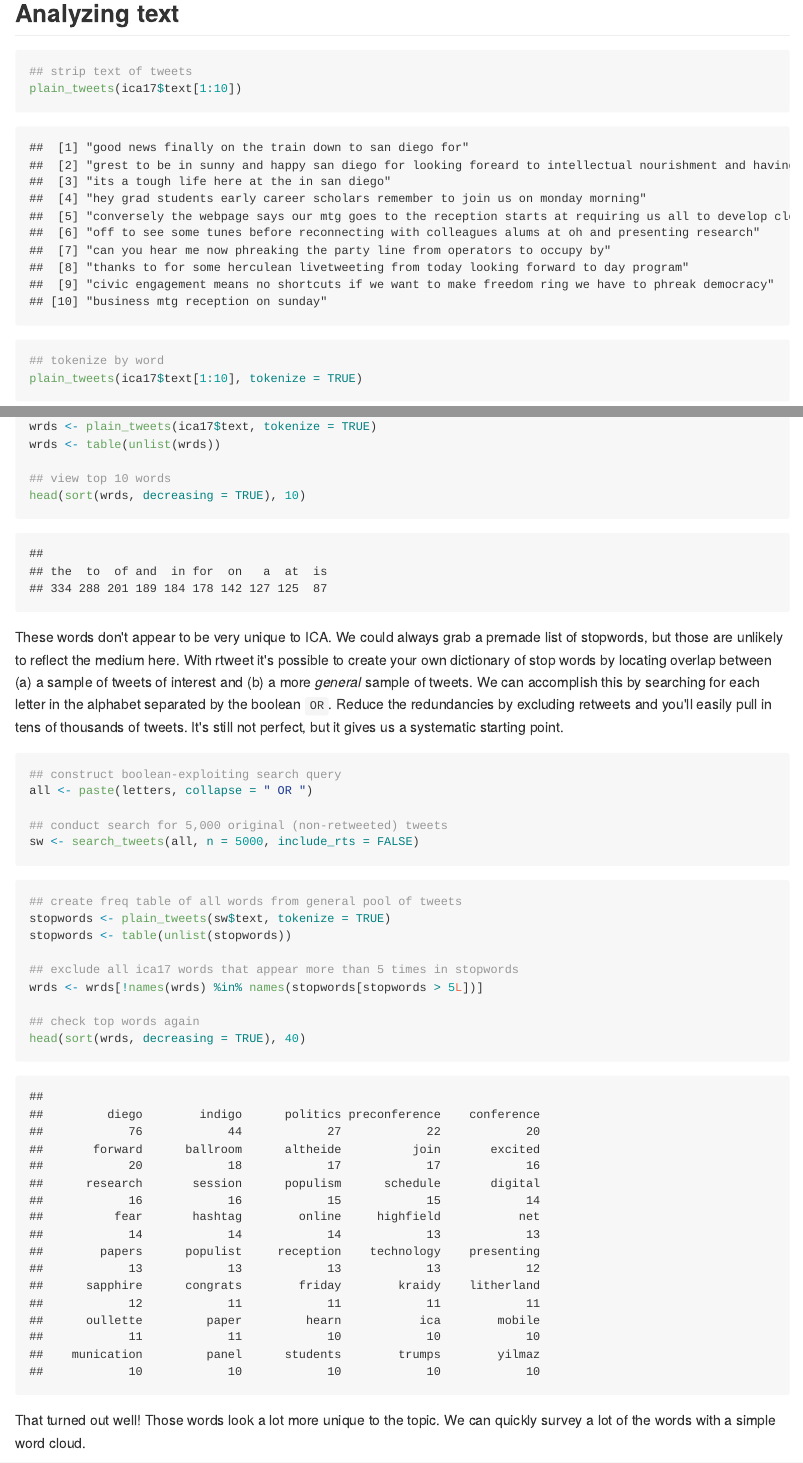
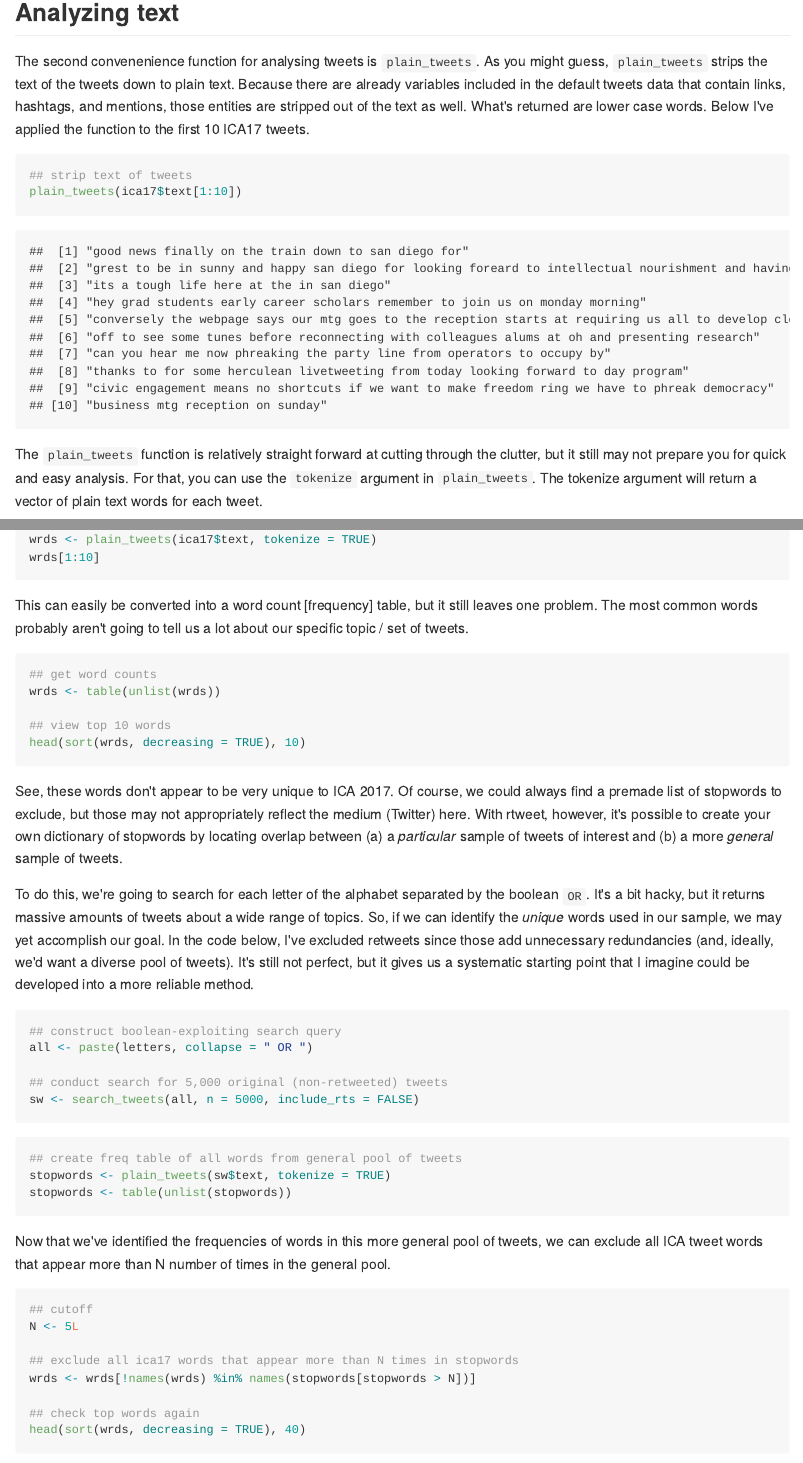
Before and after one commit to mkearney/ica17, an R Markdown document (R/getting-started.Rmd): the page in a window 1100 px wide, from 1780 px down before the commit and from 1960 px down after it, so that both start at the same text, and a second part further down, joined at a grey line. The pictures show the output file docs/getting-started.md that the author committed with the source, drawn offline in the style of GitHub.

Commit message:
filling out getting-started

````diff
--- a/R/getting-started.Rmd
+++ b/R/getting-started.Rmd
@@ -125,10 +135,22 @@
 <img src="img/p1.png" alt="p1">
 </p>
 
+## Analyzing text
 
-## Analyzing text
+The second convenenience function for analysing tweets is
+`plain_tweets`. As you might guess, `plain_tweets` strips the text of
+the tweets down to plain text. Because there are already variables included
+in the default tweets data that contain links, hashtags, and mentions, those
+entities are stripped out of the text as well. What's returned are lower
+case words. Below I've applied the function to the first 10 ICA17 tweets.
 
 ```{r, eval=TRUE}
 ## strip text of tweets
 plain_tweets(ica17$text[1:10])
+```
 
+The `plain_tweets` function is relatively straight forward at cutting
+through the clutter, but it still may not prepare you for quick and
+easy analysis. For that, you can use the `tokenize` argument in
+`plain_tweets`. The tokenize argument will return a vector of plain
+text words for each tweet.
@@ -138,21 +163,33 @@
+wrds <- plain_tweets(ica17$text, tokenize = TRUE)
+wrds[1:10]
+```
+
+This can easily be converted into a word count [frequency] table, but
+it still leaves one problem. The most common words probably aren't going
+to tell us a lot about our specific topic / set of tweets.
+
+```{r}
 ## get word counts
-wrds <- plain_tweets(ica17$text, tokenize = TRUE)
 wrds <- table(unlist(wrds))
 
 ## view top 10 words
 head(sort(wrds, decreasing = TRUE), 10)
 ```
 
-These words don't appear to be very unique to ICA. We could always
-grab a premade list of stopwords, but those are unlikely to reflect
-the medium here. With rtweet it's possible to create your own
-dictionary of stop words by locating overlap between (a) a sample of
-tweets of interest and (b) a more *general* sample of tweets. We can
-accomplish this by searching for each letter in the alphabet separated
-by the boolean ` OR `. Reduce the redundancies by excluding retweets
-and you'll easily pull in tens of thousands of tweets. It's still not
-perfect, but it gives us a systematic starting point.
+See, these words don't appear to be very unique to ICA 2017. Of course, we could always
+find a premade list of stopwords to exclude, but those may not appropriately reflect
+the medium (Twitter) here. With rtweet, however, it's possible to create your own
+dictionary of stopwords by locating overlap between (a) a *particular* sample of
+tweets of interest and (b) a more *general* sample of tweets.
 
+To do this, we're going to search for each letter of the alphabet separated
+by the boolean ` OR `. It's a bit hacky, but it returns massive amounts of
+tweets about a wide range of topics. So, if we can identify the *unique* words
+used in our sample, we may yet accomplish our goal. In the code below, I've
+excluded retweets since those add unnecessary redundancies (and, ideally, we'd
+want a diverse pool of tweets). It's still not perfect, but it gives us a
+systematic starting point that I imagine could be developed into a more
+reliable method.
 
 ```{r}
 ## construct boolean-exploiting search query
@@ -166,16 +203,25 @@
 ## create freq table of all words from general pool of tweets
 stopwords <- plain_tweets(sw$text, tokenize = TRUE)
 stopwords <- table(unlist(stopwords))
+```
 
-## exclude all ica17 words that appear more than 5 times in stopwords
-wrds <- wrds[!names(wrds) %in% names(stopwords[stopwords > 5L])]
+Now that we've identified the frequencies of words in this more general pool
+of tweets, we can exclude all ICA tweet words that appear more than N number of
+times in the general pool.
+
+```{r}
+## cutoff
+N <- 5L
+
+## exclude all ica17 words that appear more than N times in stopwords
+wrds <- wrds[!names(wrds) %in% names(stopwords[stopwords > N])]
 
 ## check top words again
 head(sort(wrds, decreasing = TRUE), 40)
 ```
 
-That turned out well! Those words look a lot more unique to the
-topic. We can quickly survey a lot of the words with a simple word cloud.
+That turned out well! These words look a lot more unique to the
+topic. We can quickly survey all of these words with a simple word cloud.
 
 ```{r}
 ## get some good colors
````
Also changed, not shown: docs/getting-started.md, R/getting-started.Rmd (77 more changed lines).
